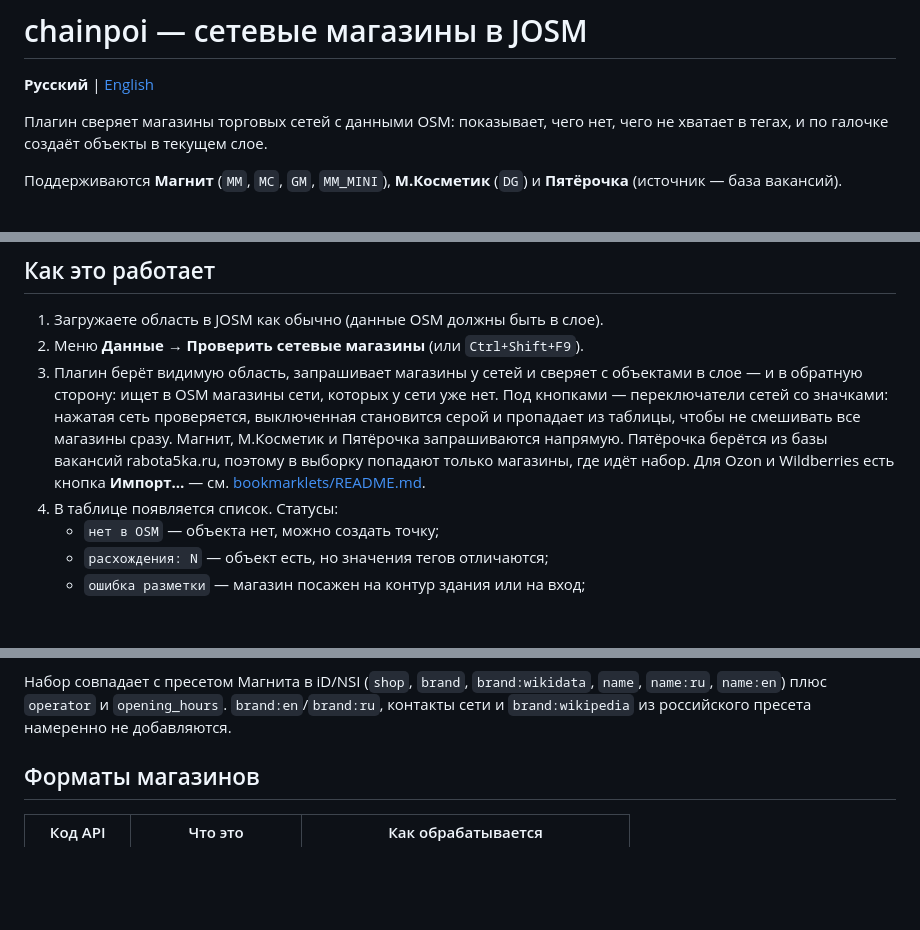
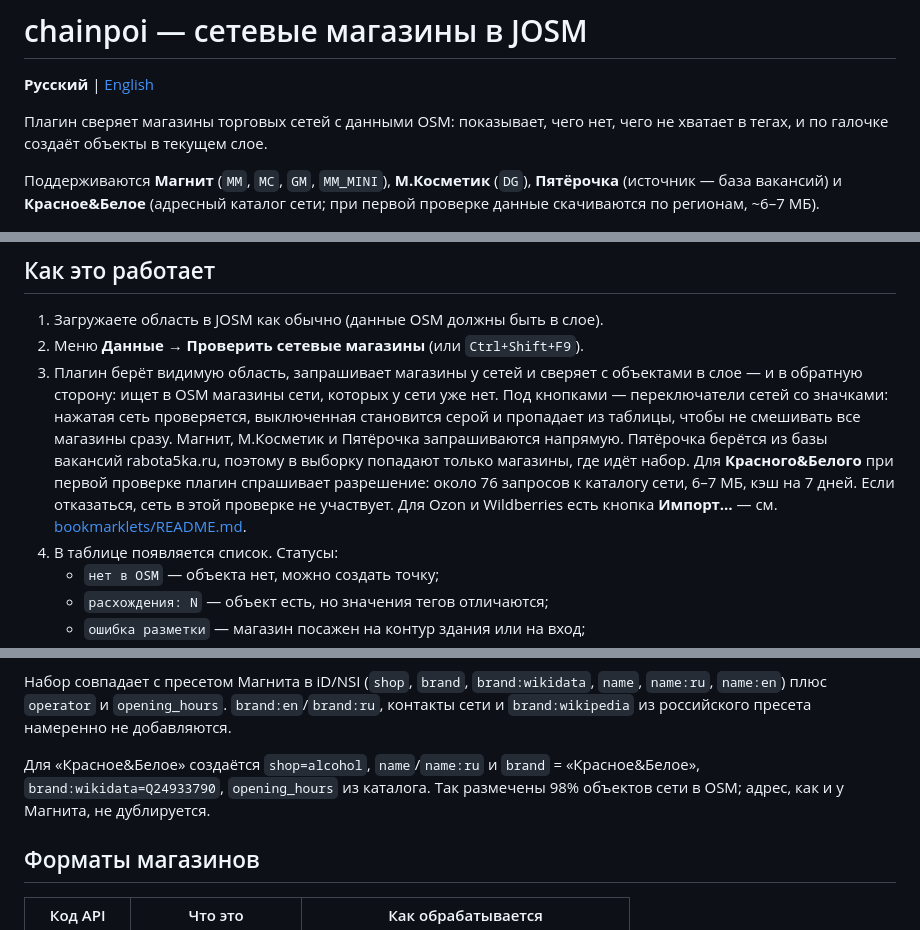
Before and after one commit to Glebzilla/josm-chainpoi, a Markdown page: README.md, 3 parts joined by grey strips. Rendered like a GitHub page; blank space fills up the shorter version.

Commit message:
Красное&Белое: регионы с подтверждением, кэш, иконки МК и КБ

```diff
--- a/README.md
+++ b/README.md
@@ -5,8 +5,9 @@
 Плагин сверяет магазины торговых сетей с данными OSM: показывает, чего нет,
 чего не хватает в тегах, и по галочке создаёт объекты в текущем слое.
 
-Поддерживаются **Магнит** (`MM`, `MC`, `GM`, `MM_MINI`), **М.Косметик** (`DG`)
-и **Пятёрочка** (источник — база вакансий).
+Поддерживаются **Магнит** (`MM`, `MC`, `GM`, `MM_MINI`), **М.Косметик** (`DG`),
+**Пятёрочка** (источник — база вакансий) и **Красное&Белое** (адресный каталог
+сети; при первой проверке данные скачиваются по регионам, ~6–7 МБ).
 
 ![Панель «Сетевые магазины» в JOSM](docs/screenshot.png)
 
@@ -22,7 +23,10 @@
    все магазины сразу.
    Магнит, М.Косметик и Пятёрочка запрашиваются напрямую. Пятёрочка берётся
    из базы вакансий rabota5ka.ru, поэтому в выборку попадают только магазины,
-   где идёт набор. Для Ozon и Wildberries есть кнопка **Импорт…** — см.
+   где идёт набор. Для **Красного&Белого** при первой проверке плагин
+   спрашивает разрешение: около 76 запросов к каталогу сети, 6–7 МБ,
+   кэш на 7 дней. Если отказаться, сеть в этой проверке не участвует.
+   Для Ozon и Wildberries есть кнопка **Импорт…** — см.
    [bookmarklets/README.md](bookmarklets/README.md).
 4. В таблице появляется список. Статусы:
    - `нет в OSM` — объекта нет, можно создать точку;
@@ -150,6 +154,10 @@ opening_hours=Mo-Su 08:00-20:00
 Набор совпадает с пресетом Магнита в iD/NSI (`shop`, `brand`, `brand:wikidata`,
 `name`, `name:ru`, `name:en`) плюс `operator` и `opening_hours`. `brand:en`/`brand:ru`,
 контакты сети и `brand:wikipedia` из российского пресета намеренно не добавляются.
+
+Для «Красное&Белое» создаётся `shop=alcohol`, `name`/`name:ru` и `brand`
+= «Красное&Белое», `brand:wikidata=Q24933790`, `opening_hours` из каталога.
+Так размечены 98% объектов сети в OSM; адрес, как и у Магнита, не дублируется.
 
 ## Форматы магазинов
 
```
Also changed, not shown: README.en.md (+12 -2 lines), resources/images/chain-kb.png (added), resources/images/chain-kosmetik.png, 6 other files.
